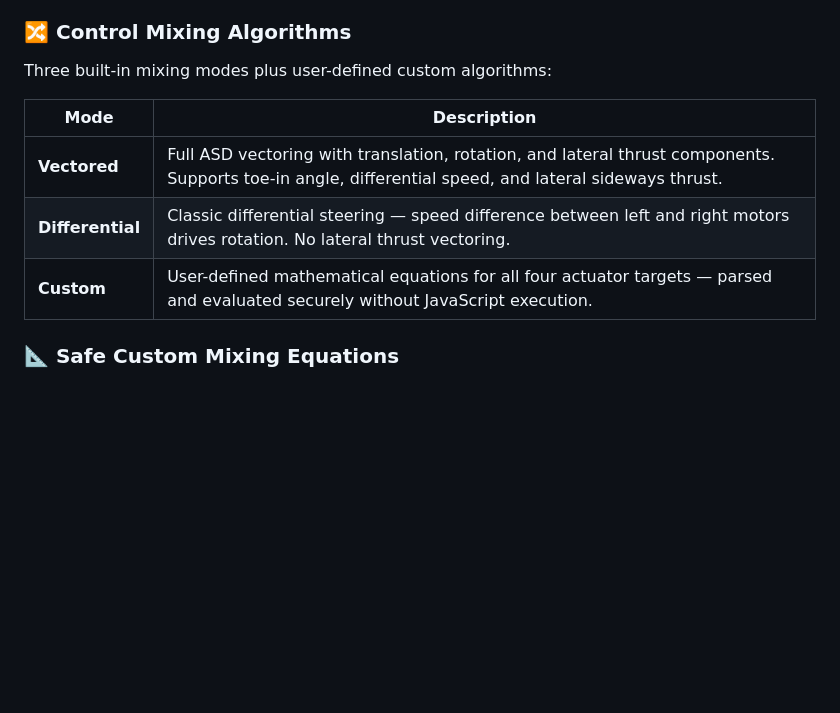
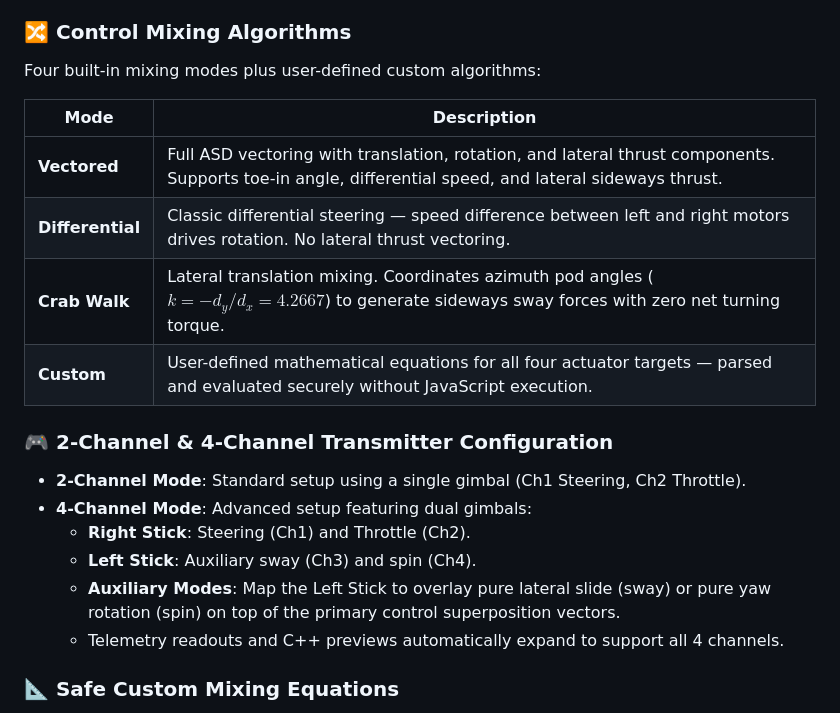
Before and after one commit to ShaunMurphy/RCASDBoatSimulator, a Markdown page: README.md, the part around the change. Drawn GitHub-style; blank space fills up the shorter version.

Commit message:
docs: document crab walk and 4ch mode in README

```diff
--- a/README.md
+++ b/README.md
@@ -30,13 +30,23 @@ A real-time, browser-based simulator for **2-channel RC (Radio Control) Azimuth
 
 ### 🔀 Control Mixing Algorithms
 
-Three built-in mixing modes plus user-defined custom algorithms:
+Four built-in mixing modes plus user-defined custom algorithms:
 
 | Mode | Description |
 |------|-------------|
 | **Vectored** | Full ASD vectoring with translation, rotation, and lateral thrust components. Supports toe-in angle, differential speed, and lateral sideways thrust. |
 | **Differential** | Classic differential steering — speed difference between left and right motors drives rotation. No lateral thrust vectoring. |
+| **Crab Walk** | Lateral translation mixing. Coordinates azimuth pod angles ($k = -d_y / d_x = 4.2667$) to generate sideways sway forces with zero net turning torque. |
 | **Custom** | User-defined mathematical equations for all four actuator targets — parsed and evaluated securely without JavaScript execution. |
+
+### 🎮 2-Channel & 4-Channel Transmitter Configuration
+
+- **2-Channel Mode**: Standard setup using a single gimbal (Ch1 Steering, Ch2 Throttle).
+- **4-Channel Mode**: Advanced setup featuring dual gimbals:
+  - **Right Stick**: Steering (Ch1) and Throttle (Ch2).
+  - **Left Stick**: Auxiliary sway (Ch3) and spin (Ch4).
+  - **Auxiliary Modes**: Map the Left Stick to overlay pure lateral slide (sway) or pure yaw rotation (spin) on top of the primary control superposition vectors.
+  - Telemetry readouts and C++ previews automatically expand to support all 4 channels.
 
 ### 📐 Safe Custom Mixing Equations
 
```
